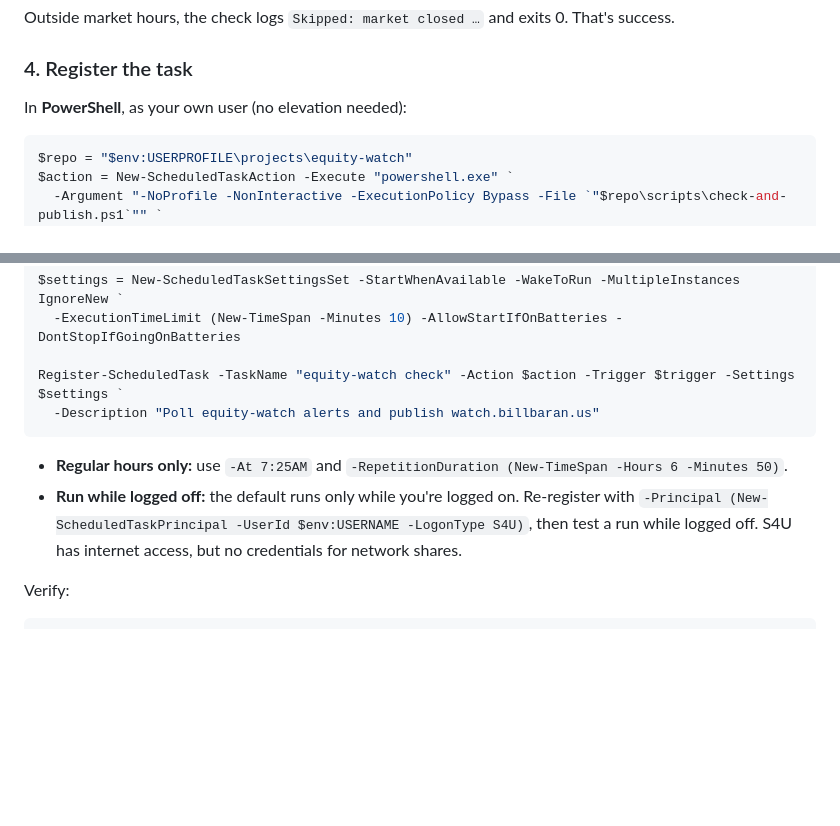
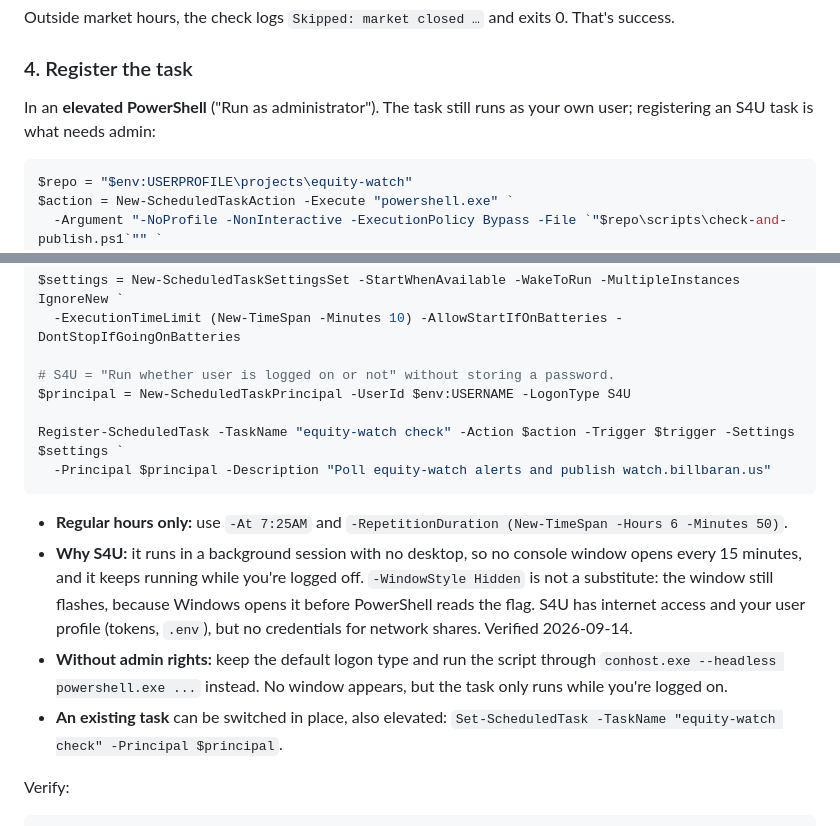
Before and after one commit to wkbaran/equity-watch, a Markdown page: SCHEDULING.md, 2 parts joined by grey strips. GitHub-like rendering; blank space fills up the shorter version.

Commit message:
Register the scheduled task as S4U so no console window opens
Run whether logged on or not, without a stored password. The task runs in a
background session, so it no longer opens a window every 15 minutes, and it
keeps checking while logged off. Registering it needs an elevated shell.

Co-Authored-By: Claude Opus 5 <noreply@anthropic.com>
Claude-Session: https://claude.ai/code/session_018cDGV5eVBUKTfoiQEgVYeR

````diff
--- a/SCHEDULING.md
+++ b/SCHEDULING.md
@@ -175,7 +175,8 @@ That's success.
 
 ### 4. Register the task
 
-In **PowerShell**, as your own user (no elevation needed):
+In an **elevated PowerShell** ("Run as administrator"). The task still runs as
+your own user; registering an S4U task is what needs admin:
 
 ```powershell
 $repo = "$env:USERPROFILE\projects\equity-watch"
@@ -191,15 +192,25 @@ $trigger.Repetition = (New-ScheduledTaskTrigger -Once -At 1:55AM `
 $settings = New-ScheduledTaskSettingsSet -StartWhenAvailable -WakeToRun -MultipleInstances IgnoreNew `
   -ExecutionTimeLimit (New-TimeSpan -Minutes 10) -AllowStartIfOnBatteries -DontStopIfGoingOnBatteries
 
+# S4U = "Run whether user is logged on or not" without storing a password.
+$principal = New-ScheduledTaskPrincipal -UserId $env:USERNAME -LogonType S4U
+
 Register-ScheduledTask -TaskName "equity-watch check" -Action $action -Trigger $trigger -Settings $settings `
-  -Description "Poll equity-watch alerts and publish watch.billbaran.us"
+  -Principal $principal -Description "Poll equity-watch alerts and publish watch.billbaran.us"
 ```
 
 - **Regular hours only:** use `-At 7:25AM` and `-RepetitionDuration (New-TimeSpan -Hours 6 -Minutes 50)`.
-- **Run while logged off:** the default runs only while you're logged on.
-  Re-register with `-Principal (New-ScheduledTaskPrincipal -UserId $env:USERNAME -LogonType S4U)`,
-  then test a run while logged off. S4U has internet access, but no credentials
-  for network shares.
+- **Why S4U:** it runs in a background session with no desktop, so no console
+  window opens every 15 minutes, and it keeps running while you're logged off.
+  `-WindowStyle Hidden` is not a substitute: the window still flashes, because
+  Windows opens it before PowerShell reads the flag. S4U has internet access and
+  your user profile (tokens, `.env`), but no credentials for network shares.
+  Verified 2026-09-14.
+- **Without admin rights:** keep the default logon type and run the script
+  through `conhost.exe --headless powershell.exe ...` instead. No window appears,
+  but the task only runs while you're logged on.
+- **An existing task** can be switched in place, also elevated:
+  `Set-ScheduledTask -TaskName "equity-watch check" -Principal $principal`.
 
 Verify:
 
````
